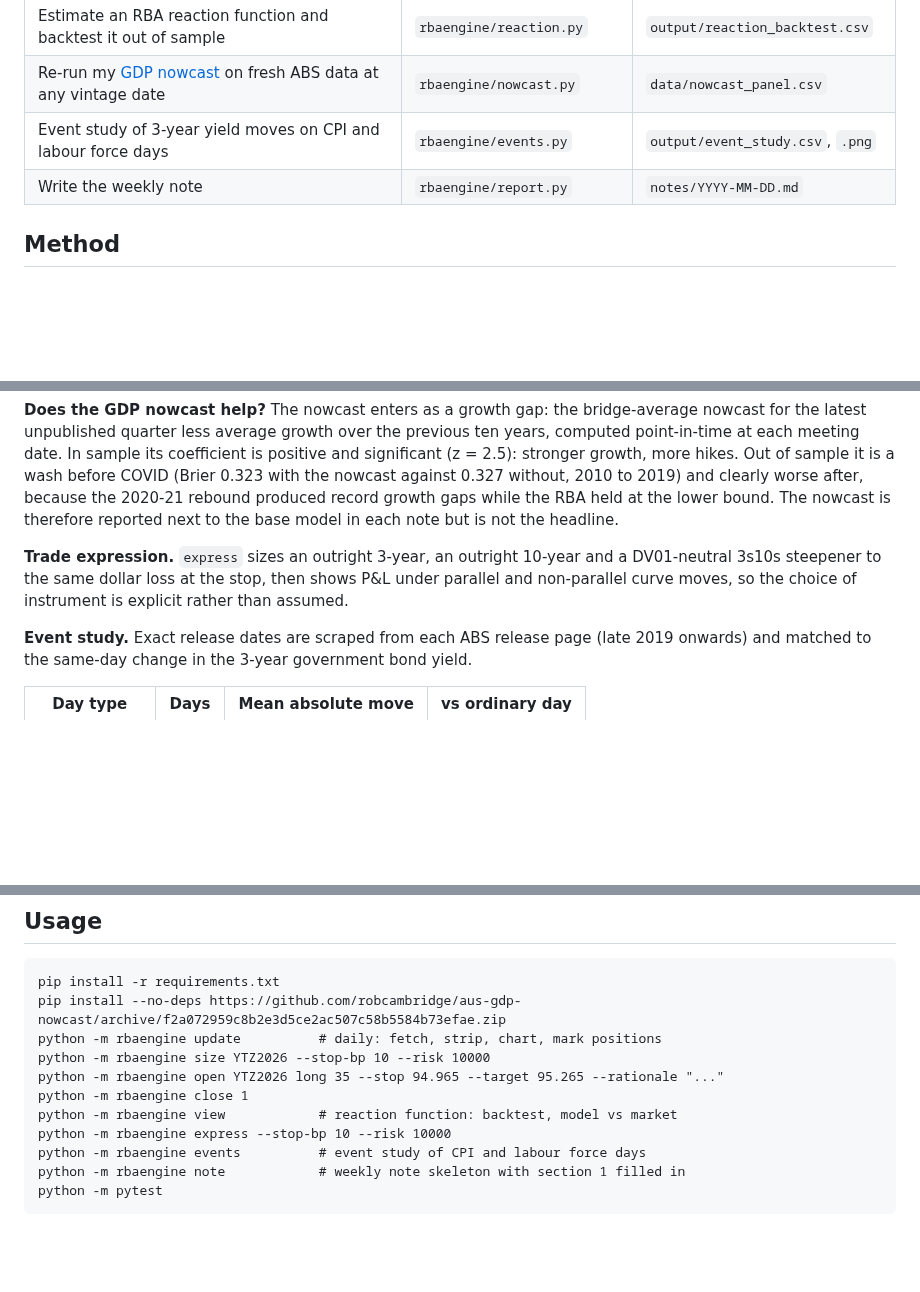
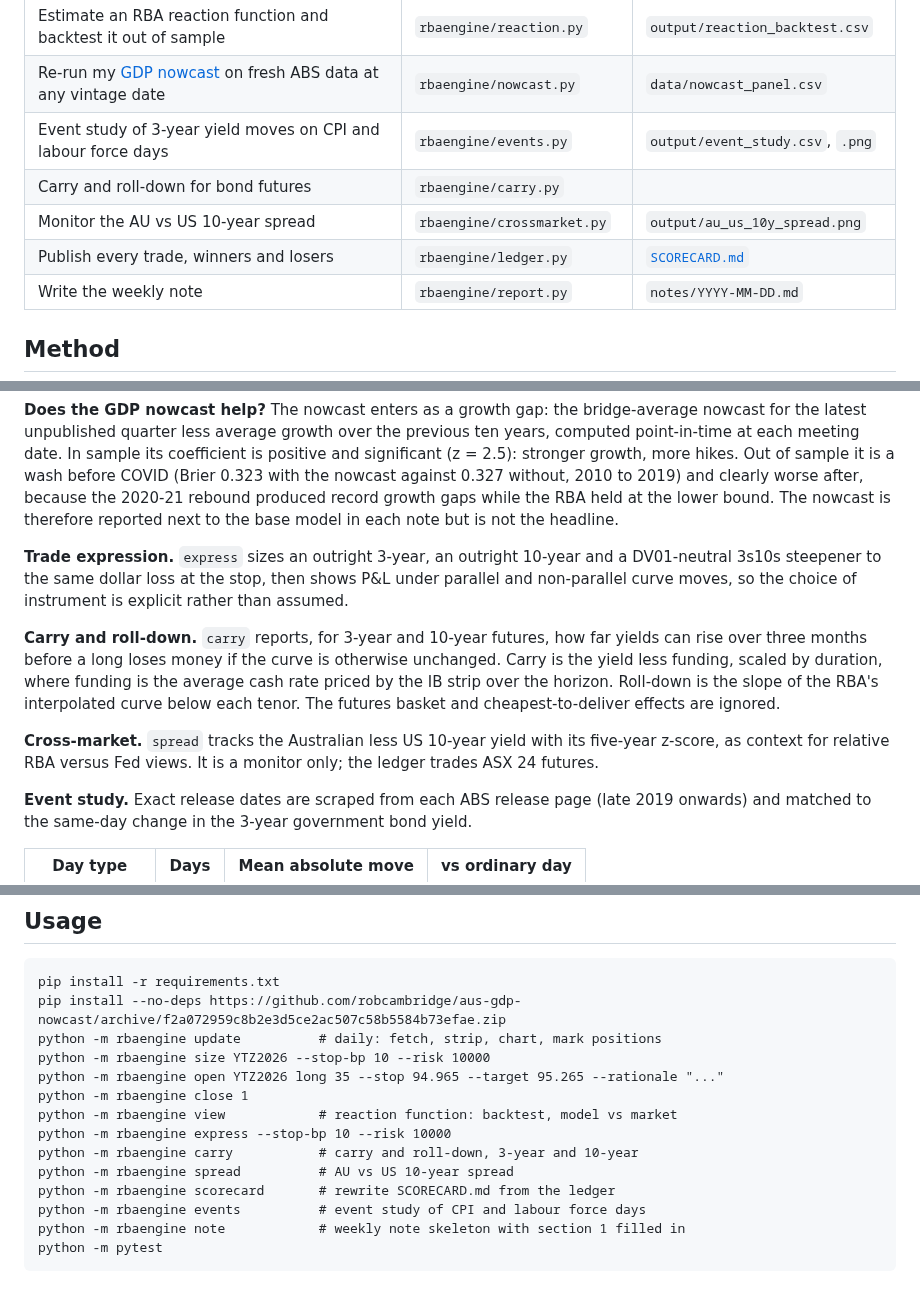
Before and after one commit to robcambridge/rba-pricing-engine, a Markdown page: README.md, 3 parts joined by grey strips. Drawn GitHub-style; blank space fills up the shorter version.

Commit message:
Add carry, AU-US spread and scorecard

```diff
--- a/README.md
+++ b/README.md
@@ -19,6 +19,9 @@ is a view on, losers included.
 | Estimate an RBA reaction function and backtest it out of sample | `rbaengine/reaction.py` | `output/reaction_backtest.csv` |
 | Re-run my [GDP nowcast](https://github.com/robcambridge/aus-gdp-nowcast) on fresh ABS data at any vintage date | `rbaengine/nowcast.py` | `data/nowcast_panel.csv` |
 | Event study of 3-year yield moves on CPI and labour force days | `rbaengine/events.py` | `output/event_study.csv`, `.png` |
+| Carry and roll-down for bond futures | `rbaengine/carry.py` | |
+| Monitor the AU vs US 10-year spread | `rbaengine/crossmarket.py` | `output/au_us_10y_spread.png` |
+| Publish every trade, winners and losers | `rbaengine/ledger.py` | [`SCORECARD.md`](SCORECARD.md) |
 | Write the weekly note | `rbaengine/report.py` | `notes/YYYY-MM-DD.md` |
 
 ## Method
@@ -80,6 +83,17 @@ and a DV01-neutral 3s10s steepener to the same dollar loss at the stop, then
 shows P&L under parallel and non-parallel curve moves, so the choice of
 instrument is explicit rather than assumed.
 
+**Carry and roll-down.** `carry` reports, for 3-year and 10-year futures, how
+far yields can rise over three months before a long loses money if the curve
+is otherwise unchanged. Carry is the yield less funding, scaled by duration,
+where funding is the average cash rate priced by the IB strip over the horizon.
+Roll-down is the slope of the RBA's interpolated curve below each tenor. The
+futures basket and cheapest-to-deliver effects are ignored.
+
+**Cross-market.** `spread` tracks the Australian less US 10-year yield with its
+five-year z-score, as context for relative RBA versus Fed views. It is a
+monitor only; the ledger trades ASX 24 futures.
+
 **Event study.** Exact release dates are scraped from each ABS release page
 (late 2019 onwards) and matched to the same-day change in the 3-year
 government bond yield.
@@ -127,6 +141,9 @@ consensus, so these slopes understate the true sensitivity.
     python -m rbaengine close 1
     python -m rbaengine view            # reaction function: backtest, model vs market
     python -m rbaengine express --stop-bp 10 --risk 10000
+    python -m rbaengine carry           # carry and roll-down, 3-year and 10-year
+    python -m rbaengine spread          # AU vs US 10-year spread
+    python -m rbaengine scorecard       # rewrite SCORECARD.md from the ledger
     python -m rbaengine events          # event study of CPI and labour force days
     python -m rbaengine note            # weekly note skeleton with section 1 filled in
     python -m pytest
```
Also changed, not shown: other parts of README.md (+1 -1 lines), SCORECARD.md (added, +5 -0 lines), output/au_us_10y_spread.png (added), 8 other files.
